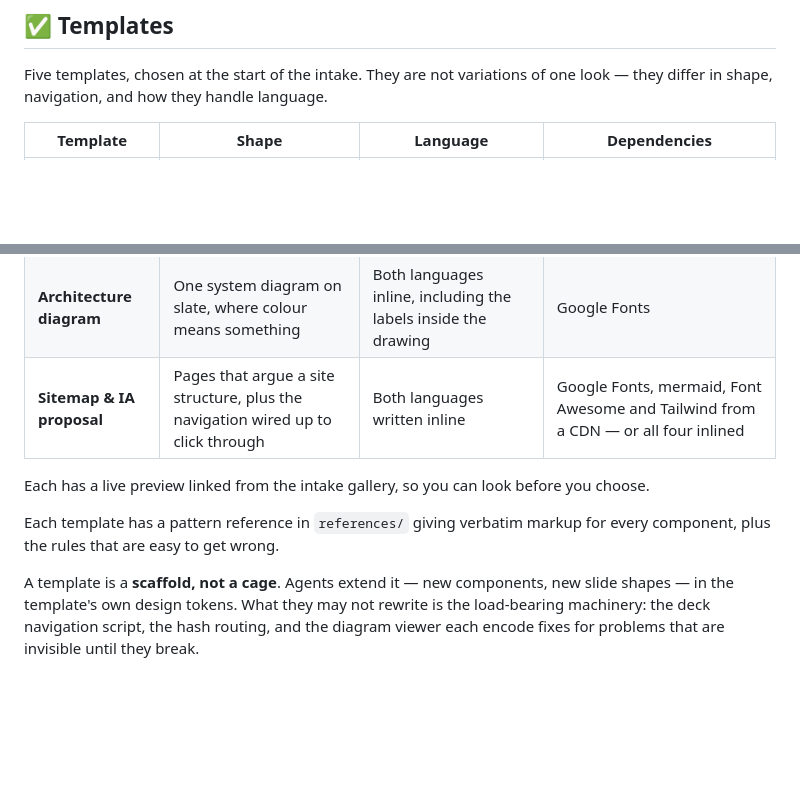
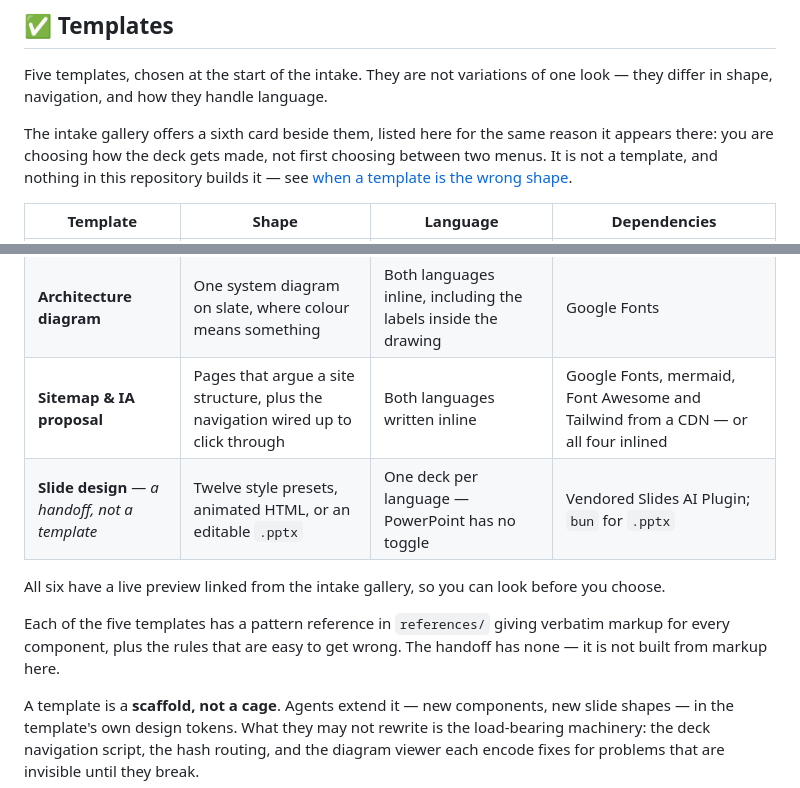
Before and after one commit to monomind-ai-lab/hi-ted-meet-lisa, a Markdown page: README.md, 2 parts joined by grey strips. Drawn GitHub-style; blank space fills up the shorter version.

Commit message:
List the slide-design handoff in the README templates table
D-013 puts the handoff in the same registry as the templates so the reader
picks from one gallery rather than choosing between two menus. The README
did the opposite: five rows in the table, the sixth path described three
sections later. Anyone comparing the panel's six cards to the table's five
rows had to work out which one was missing and why.

It is now a row, marked as a handoff rather than a template, linking to the
section that explains it. Its absence from `references/` is stated instead of
implied — nothing here builds it, so it has no pattern reference.

NOW.md still described a five-card gallery. Corrected, and the follow-up
narrowed to what is still true: an agent that skips the panel has no surface
telling it the handoff exists.

Co-Authored-By: Claude Opus 5 <noreply@anthropic.com>

```diff
--- a/README.md
+++ b/README.md
@@ -103,6 +103,11 @@ anything yourself.
 Five templates, chosen at the start of the intake. They are not variations of
 one look — they differ in shape, navigation, and how they handle language.
 
+The intake gallery offers a sixth card beside them, listed here for the same
+reason it appears there: you are choosing how the deck gets made, not first
+choosing between two menus. It is not a template, and nothing in this
+repository builds it — see [when a template is the wrong shape](#-when-a-template-is-the-wrong-shape).
+
 | Template | Shape | Language | Dependencies |
 | --- | --- | --- | --- |
 | **MonoMind deck** | Horizontal slides, one idea each, read across a room | Google Translate, loaded only when a reader picks another language | Google Fonts |
@@ -110,12 +115,14 @@ one look — they differ in shape, navigation, and how they handle language.
 | **Mermaid master** | Diagram-first on light paper, one drawing per slide | Every slide written twice, so diagram labels translate too | Google Fonts |
 | **Architecture diagram** | One system diagram on slate, where colour means something | Both languages inline, including the labels inside the drawing | Google Fonts |
 | **Sitemap & IA proposal** | Pages that argue a site structure, plus the navigation wired up to click through | Both languages written inline | Google Fonts, mermaid, Font Awesome and Tailwind from a CDN — or all four inlined |
+| **Slide design** — *a handoff, not a template* | Twelve style presets, animated HTML, or an editable `.pptx` | One deck per language — PowerPoint has no toggle | Vendored Slides AI Plugin; `bun` for `.pptx` |
 
-Each has a live preview linked from the intake gallery, so you can look before
-you choose.
+All six have a live preview linked from the intake gallery, so you can look
+before you choose.
 
-Each template has a pattern reference in `references/` giving verbatim markup
-for every component, plus the rules that are easy to get wrong.
+Each of the five templates has a pattern reference in `references/` giving
+verbatim markup for every component, plus the rules that are easy to get wrong.
+The handoff has none — it is not built from markup here.
 
 A template is a **scaffold, not a cage**. Agents extend it — new components, new
 slide shapes — in the template's own design tokens. What they may not rewrite is
```
Also changed, not shown: project-context/NOW.md (+3 -3 lines).
